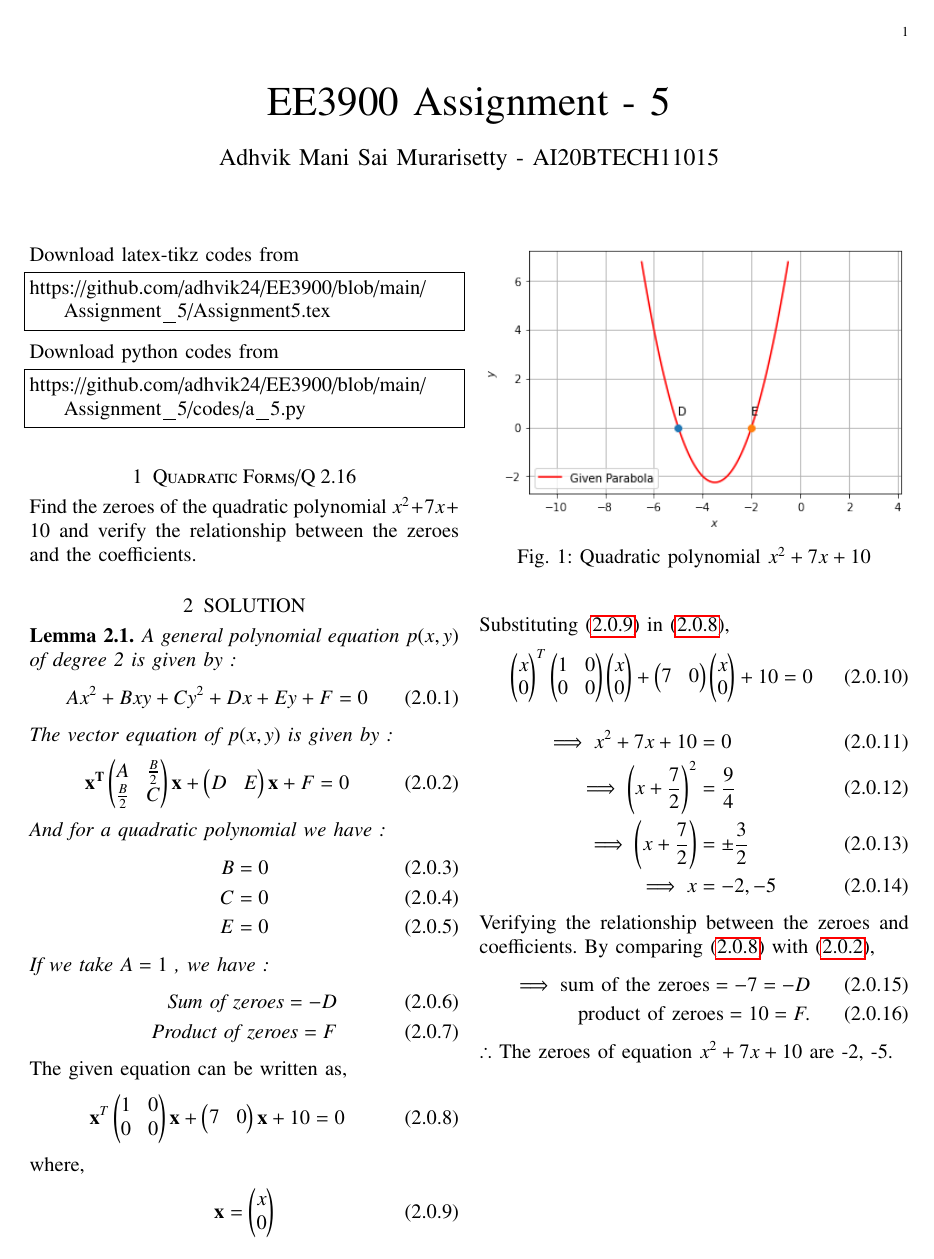
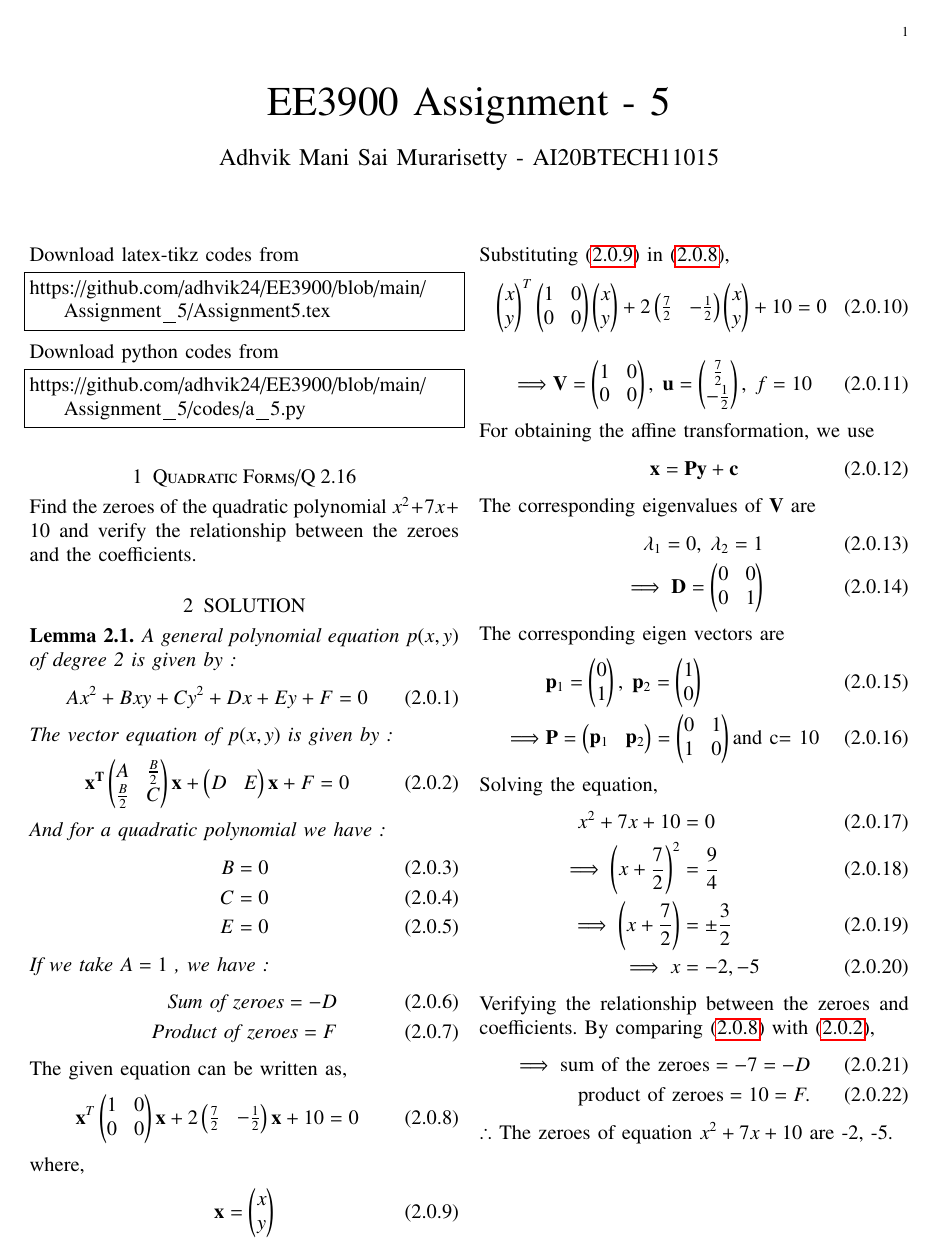
Before and after one commit to adhvik24/EE3900, a LaTeX problem sheet (Assignment_5/Assignment5.tex): the whole page before the commit and page 1 of 2 after it. Compiled offline with pdfLaTeX.

Commit message:
Update Assignment5.tex

```diff
--- a/Assignment_5/Assignment5.tex
+++ b/Assignment_5/Assignment5.tex
@@ -167,23 +167,40 @@ If we take $A = 1$ , we have :
 
 The given equation can be written as,
 \begin{align}
-    \vec{x}^T\myvec{1 & 0 \\ 0 & 0}\vec{x} + \myvec{7 & 0}\vec{x} + 10 = 0 \label{eq:2}
+    \vec{x}^T\myvec{1 & 0 \\ 0 & 0}\vec{x} + 2\myvec{\frac{7}{2} & -\frac{1}{2}}\vec{x} + 10 &= 0  \label{eq:2}
 \end{align}
 where,
 \begin{align}
-    \vec{x} = \myvec{x \\ 0} \label{eq:3}
+    \vec{x} = \myvec{x \\ y} \label{eq:3}
 \end{align}
 Substituting \eqref{eq:3} in \eqref{eq:2},
 \begin{align}
-    \myvec{x \\ 0}^T\myvec{1 & 0 \\ 0 & 0}\myvec{x \\ 0} + \myvec{7 & 0}\myvec{x \\ 0} + 10 &= 0
+    \myvec{x \\ y}^T\myvec{1 & 0 \\ 0 & 0}\myvec{x \\ y} + 2\myvec{\frac{7}{2} & -\frac{1}{2}}\myvec{x \\ y} + 10 &= 0
 \end{align}
 \begin{align}
-    \implies x^2 + 7x + 10 &= 0\\
+    \implies &\vec{V} = \myvec{1&0\\0&0},\; \vec{u} = \myvec{\frac{7}{2}\\-\frac{1}{2}},\; f = 10
+\end{align}
+For obtaining the affine transformation, we use
+\begin{equation}
+    \vec{x} = \vec{P}\vec{y}+\vec{c}
+\end{equation}
+The corresponding eigenvalues of $\vec{V}$ are
+\begin{align}
+    \lambda_1 = 0,\; \lambda_2 = 1\\
+    \implies \vec{D} = \myvec{0&0\\0&1}
+\end{align}
+The corresponding eigen vectors are
+\begin{align}
+    &\vec{p}_1 = \myvec{0\\1},\; \vec{p}_2 = \myvec{1\\0}\\
+    \implies &\vec{P} = \myvec{\vec{p}_1 & \vec{p}_2} = \myvec{0&1\\1&0}\text{and c= 10}
+\end{align}
+Solving the equation,
+\begin{align}
+ x^2 + 7x + 10 &= 0\\
     \implies \brak{x + \frac{7}{2}}^2 &= \frac{9}{4}\\
     \implies \brak{x + \frac{7}{2}} &= \pm\frac{3}{2}\label{eq:4}\\
     \implies x  &= -2,-5\label{eq:5}
 \end{align}
-
 Verifying the relationship between the zeroes and coefficients. By comparing \eqref{eq:2} with \eqref{eq:1},
 \begin{align}
     \implies \text{sum of the zeroes} = -7 = -D\\
```
Also changed, not shown: Assignment_5/Assignment5.tex (1 more changed lines).
